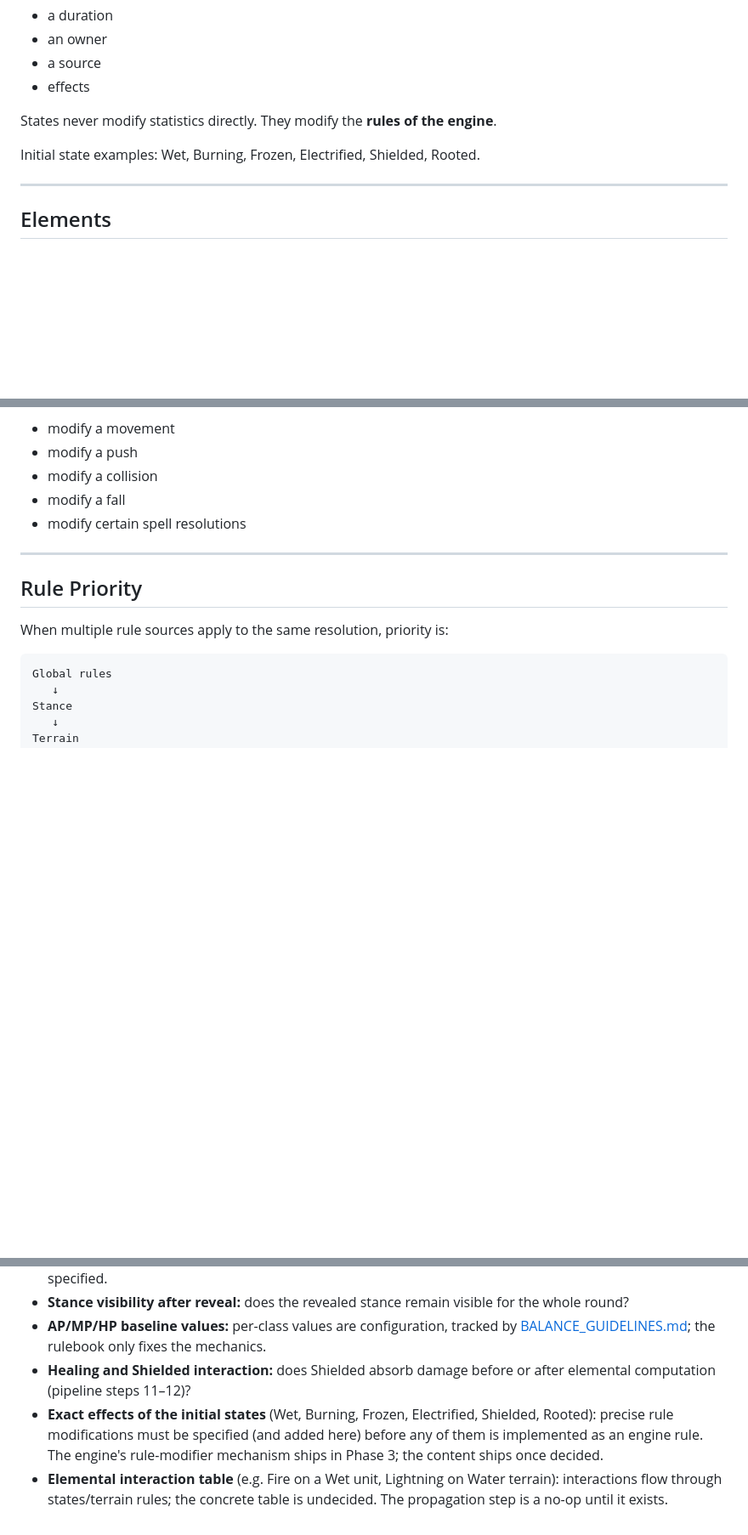
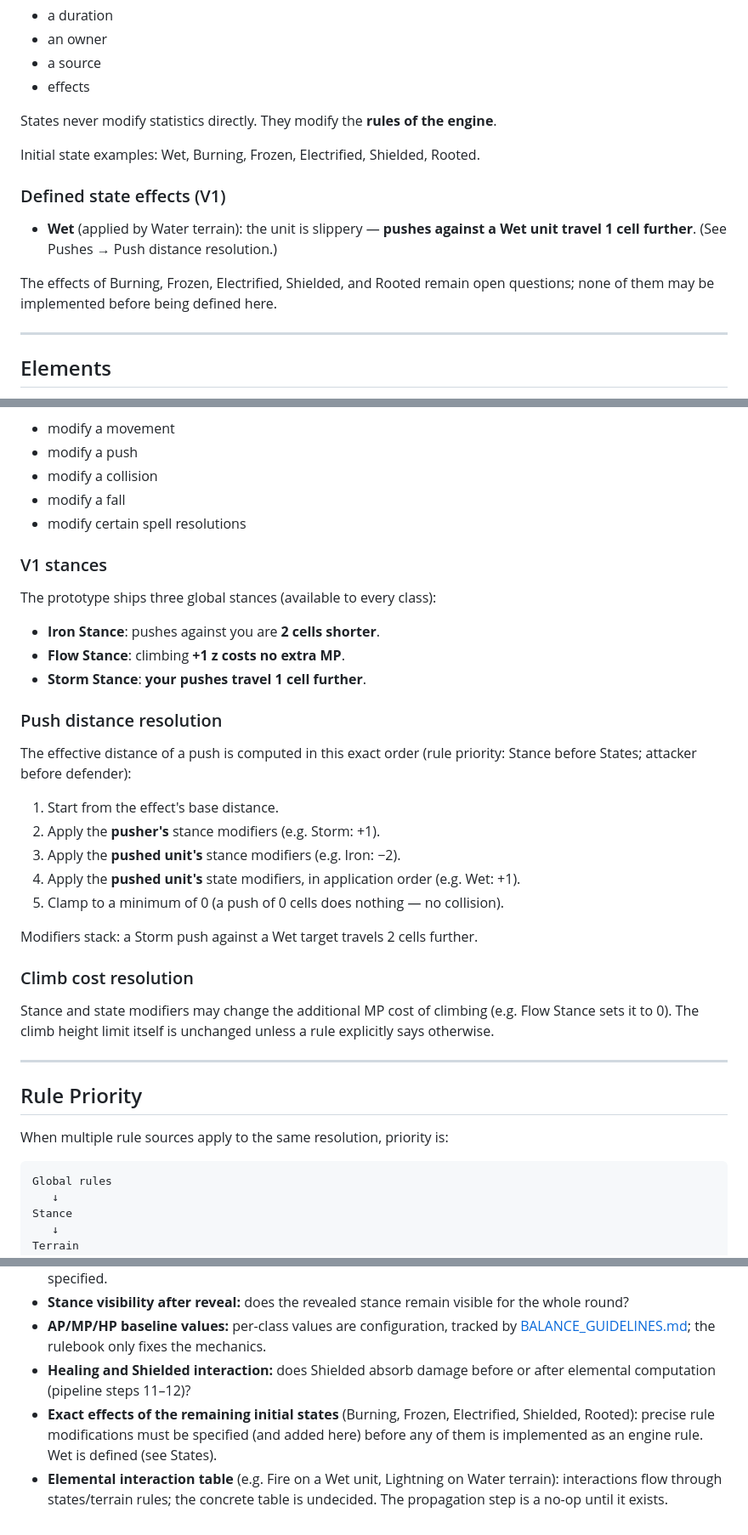
Before and after one commit to Zauwx/Atlas, a Markdown page: COMBAT_RULEBOOK.md, 3 parts joined by grey strips. Shown at 85% size. Rendered like a GitHub page; blank space fills up the shorter version.

Commit message:
Define V1 content rules in the docs (Phase 6)
- COMBAT_RULEBOOK.md: Wet is defined (pushes against a Wet unit travel
  1 cell further); the three V1 stances (Iron -2 incoming push, Flow
  free climbs, Storm +1 outgoing push); exact push-distance and
  climb-cost resolution orders (attacker stance, defender stance,
  defender states, clamp at 0)
- BALANCE_GUIDELINES.md: V1 baselines recorded (HP 90-110, AP 6,
  MP 3-4, ~5-7 damage per AP; Vanguard and Tidecaller identities)
- GAME_DESIGN.md: class/stance roster open questions resolved

Co-Authored-By: Claude Fable 5 <noreply@anthropic.com>

```diff
--- a/COMBAT_RULEBOOK.md
+++ b/COMBAT_RULEBOOK.md
@@ -248,6 +248,12 @@ States never modify statistics directly. They modify the **rules of the engine**
 
 Initial state examples: Wet, Burning, Frozen, Electrified, Shielded, Rooted.
 
+### Defined state effects (V1)
+
+- **Wet** (applied by Water terrain): the unit is slippery — **pushes against a Wet unit travel 1 cell further**. (See Pushes → Push distance resolution.)
+
+The effects of Burning, Frozen, Electrified, Shielded, and Rooted remain open questions; none of them may be implemented before being defined here.
+
 ---
 
 ## Elements
@@ -284,6 +290,30 @@ A stance can:
 - modify a collision
 - modify a fall
 - modify certain spell resolutions
+
+### V1 stances
+
+The prototype ships three global stances (available to every class):
+
+- **Iron Stance**: pushes against you are **2 cells shorter**.
+- **Flow Stance**: climbing **+1 z costs no extra MP**.
+- **Storm Stance**: **your pushes travel 1 cell further**.
+
+### Push distance resolution
+
+The effective distance of a push is computed in this exact order (rule priority: Stance before States; attacker before defender):
+
+1. Start from the effect's base distance.
+2. Apply the **pusher's** stance modifiers (e.g. Storm: +1).
+3. Apply the **pushed unit's** stance modifiers (e.g. Iron: −2).
+4. Apply the **pushed unit's** state modifiers, in application order (e.g. Wet: +1).
+5. Clamp to a minimum of 0 (a push of 0 cells does nothing — no collision).
+
+Modifiers stack: a Storm push against a Wet target travels 2 cells further.
+
+### Climb cost resolution
+
+Stance and state modifiers may change the additional MP cost of climbing (e.g. Flow Stance sets it to 0). The climb height limit itself is unchanged unless a rule explicitly says otherwise.
 
 ---
 
@@ -433,5 +463,5 @@ The following invariants must never be violated:
 - **Stance visibility after reveal:** does the revealed stance remain visible for the whole round?
 - **AP/MP/HP baseline values:** per-class values are configuration, tracked by [BALANCE_GUIDELINES.md](BALANCE_GUIDELINES.md); the rulebook only fixes the mechanics.
 - **Healing and Shielded interaction:** does Shielded absorb damage before or after elemental computation (pipeline steps 11–12)?
-- **Exact effects of the initial states** (Wet, Burning, Frozen, Electrified, Shielded, Rooted): precise rule modifications must be specified (and added here) before any of them is implemented as an engine rule. The engine's rule-modifier mechanism ships in Phase 3; the content ships once decided.
+- **Exact effects of the remaining initial states** (Burning, Frozen, Electrified, Shielded, Rooted): precise rule modifications must be specified (and added here) before any of them is implemented as an engine rule. Wet is defined (see States).
 - **Elemental interaction table** (e.g. Fire on a Wet unit, Lightning on Water terrain): interactions flow through states/terrain rules; the concrete table is undecided. The propagation step is a no-op until it exists.
```
Also changed, not shown: BALANCE_GUIDELINES.md (+8 -4 lines), GAME_DESIGN.md (+0 -2 lines).
